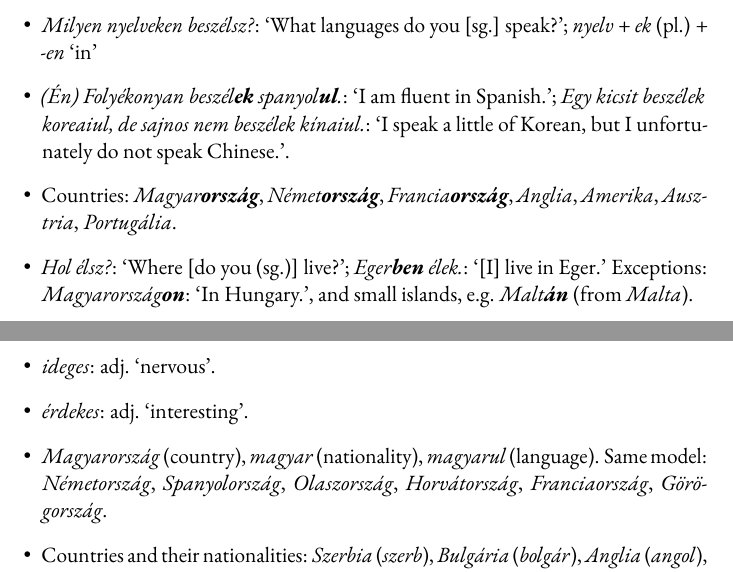
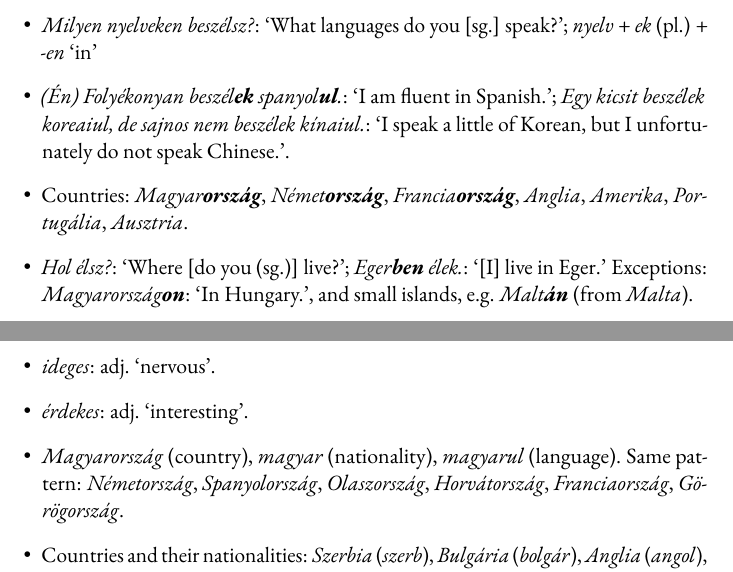
Before and after one commit to rinderknecht/Summer_School_EKKE_2026, a LaTeX document (school.tex): two parts of pages 2 and 6 of 12, joined at a grey line, cut so that both start at the same text. Compiled offline with pdfLaTeX.

Commit message:
Fixed some overflows. Added page numbering.

```diff
--- a/school.tex
+++ b/school.tex
@@ -16,8 +16,6 @@
 \title{Notes from the Beginner Hungarian class at EKKE}
 \date{July \oldstylenums{2026}}
 \author{Christian Rinderknecht}
-
-\pagestyle{empty}
 
 \begin{document}
 
@@ -127,8 +125,8 @@
 
   \item Countries: \emph{Magyar\textbf{ország}},
     \emph{Német\textbf{ország}}, \emph{Francia\textbf{ország}},
-    \emph{Anglia}, \emph{A\-me\-ri\-ka}, \emph{Ausztria},
-    \emph{Portugália}.
+    \emph{Anglia}, \emph{A\-me\-ri\-ka}, \emph{Portugália},
+    \emph{Ausztria}.
 
   \item \emph{Hol élsz?}: `Where [do you (sg.)] live?';
     \emph{Eger\textbf{ben} élek.}: `[I] live in Eger.' Exceptions:
@@ -388,9 +386,9 @@
   \item \emph{érdekes}: adj. `interesting'.
 
   \item \emph{Magyarország} (country), \emph{magyar} (nationality),
-    \emph{magyarul} (language). Same model: \emph{Németország},
+    \emph{magyarul} (language). Same pattern: \emph{Németország},
     \emph{Spanyolország}, \emph{Olaszország}, \emph{Horvátország},
-    \emph{Franciaország}, \emph{Görögország}.
+    \emph{Franciaország}, \emph{Gö\-rög\-or\-szág}.
 
   \item Countries and their nationalities: \emph{Szerbia}
     (\emph{szerb}), \emph{Bulgária} (\emph{bolgár}), \emph{Anglia}
```
Also changed, not shown: school.pdf, school.tex (2 more changed lines).
